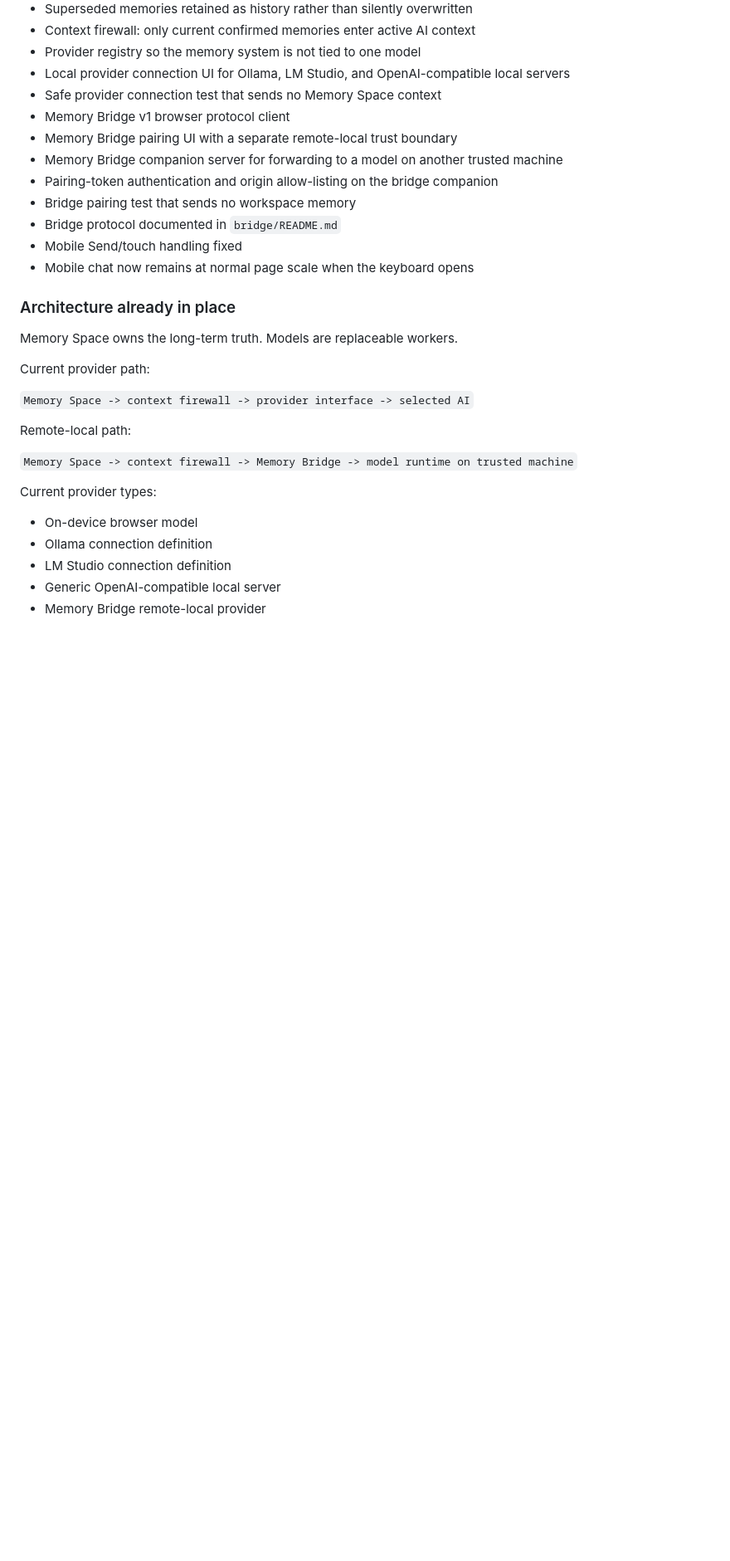
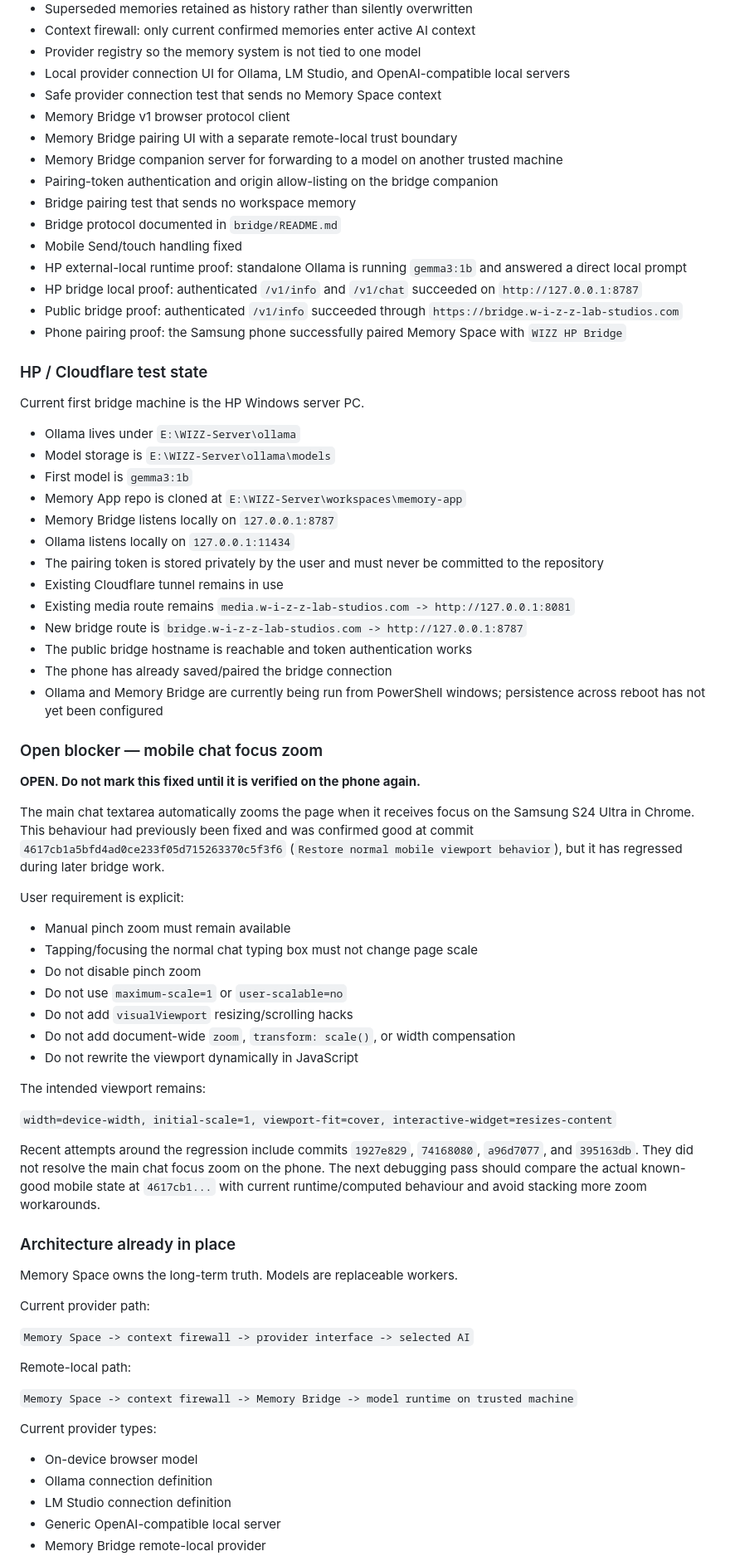
Before and after one commit to 999nike/memory-app, a Markdown page: README.md, the part around one of its changes. Shown at 83% size. GitHub-like rendering; blank space fills up the shorter version.

Commit message:
Update ledger with HP bridge proof and open mobile zoom regression

```diff
--- a/README.md
+++ b/README.md
@@ -35,7 +35,50 @@ The core product loop is now proven on a Samsung S24 Ultra in Chrome.
 - Bridge pairing test that sends no workspace memory
 - Bridge protocol documented in `bridge/README.md`
 - Mobile Send/touch handling fixed
-- Mobile chat now remains at normal page scale when the keyboard opens
+- HP external-local runtime proof: standalone Ollama is running `gemma3:1b` and answered a direct local prompt
+- HP bridge local proof: authenticated `/v1/info` and `/v1/chat` succeeded on `http://127.0.0.1:8787`
+- Public bridge proof: authenticated `/v1/info` succeeded through `https://bridge.w-i-z-z-lab-studios.com`
+- Phone pairing proof: the Samsung phone successfully paired Memory Space with `WIZZ HP Bridge`
+
+### HP / Cloudflare test state
+
+Current first bridge machine is the HP Windows server PC.
+
+- Ollama lives under `E:\WIZZ-Server\ollama`
+- Model storage is `E:\WIZZ-Server\ollama\models`
+- First model is `gemma3:1b`
+- Memory App repo is cloned at `E:\WIZZ-Server\workspaces\memory-app`
+- Memory Bridge listens locally on `127.0.0.1:8787`
+- Ollama listens locally on `127.0.0.1:11434`
+- The pairing token is stored privately by the user and must never be committed to the repository
+- Existing Cloudflare tunnel remains in use
+- Existing media route remains `media.w-i-z-z-lab-studios.com -> http://127.0.0.1:8081`
+- New bridge route is `bridge.w-i-z-z-lab-studios.com -> http://127.0.0.1:8787`
+- The public bridge hostname is reachable and token authentication works
+- The phone has already saved/paired the bridge connection
+- Ollama and Memory Bridge are currently being run from PowerShell windows; persistence across reboot has not yet been configured
+
+### Open blocker — mobile chat focus zoom
+
+**OPEN. Do not mark this fixed until it is verified on the phone again.**
+
+The main chat textarea automatically zooms the page when it receives focus on the Samsung S24 Ultra in Chrome. This behaviour had previously been fixed and was confirmed good at commit `4617cb1a5bfd4ad0ce233f05d715263370c5f3f6` (`Restore normal mobile viewport behavior`), but it has regressed during later bridge work.
+
+User requirement is explicit:
+
+- Manual pinch zoom must remain available
+- Tapping/focusing the normal chat typing box must not change page scale
+- Do not disable pinch zoom
+- Do not use `maximum-scale=1` or `user-scalable=no`
+- Do not add `visualViewport` resizing/scrolling hacks
+- Do not add document-wide `zoom`, `transform: scale()`, or width compensation
+- Do not rewrite the viewport dynamically in JavaScript
+
+The intended viewport remains:
+
+`width=device-width, initial-scale=1, viewport-fit=cover, interactive-widget=resizes-content`
+
+Recent attempts around the regression include commits `1927e829`, `74168080`, `a96d7077`, and `395163db`. They did not resolve the main chat focus zoom on the phone. The next debugging pass should compare the actual known-good mobile state at `4617cb1...` with current runtime/computed behaviour and avoid stacking more zoom workarounds.
 
 ### Architecture already in place
 
```
Also changed, not shown: other parts of README.md (+17 -12 lines).
